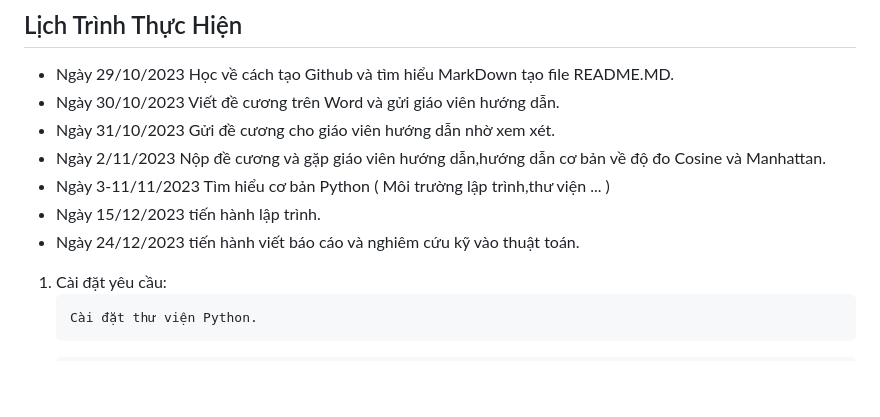
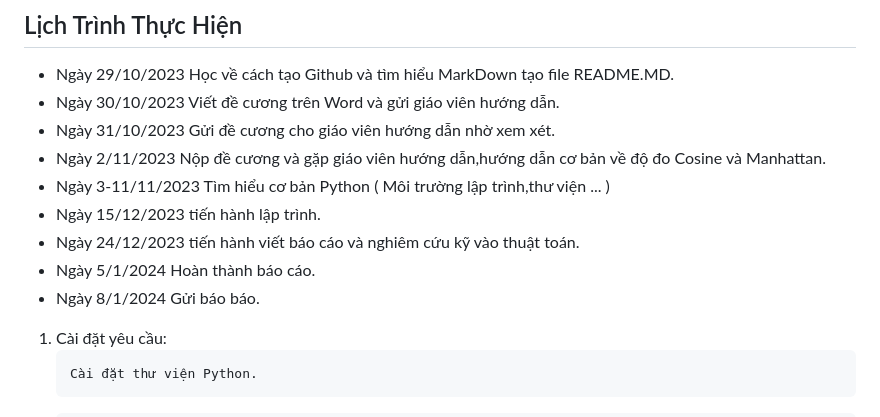
Before and after one commit to BHieuu/csn-da21tta-tranbahieu-cosine-manhattan, a Markdown page: README.md, the part around one of its changes. GitHub-like rendering; blank space fills up the shorter version.

````diff
--- a/README.md
+++ b/README.md
@@ -46,7 +46,8 @@ Thầy có dặn dò ghi vào phần này giúp em ạ!
 - Ngày 3-11/11/2023 Tìm hiểu cơ bản Python ( Môi trường lập trình,thư viện ... )
 - Ngày 15/12/2023 tiến hành lập trình.
 - Ngày 24/12/2023 tiến hành viết báo cáo và nghiêm cứu kỹ vào thuật toán.
-
+- Ngày 5/1/2024 Hoàn thành báo cáo.
+- Ngày 8/1/2024 Gửi báo báo.
 1. Cài đặt yêu cầu:
     ```bash
     Cài đặt thư viện Python.
````
Also changed, not shown: other parts of README.md (+1 -1 lines).
